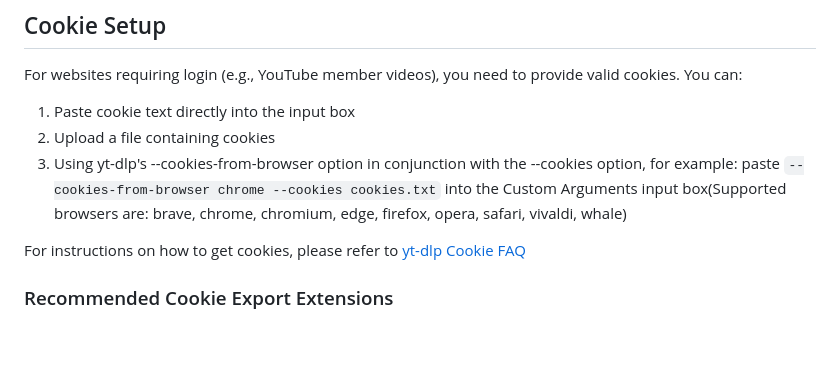
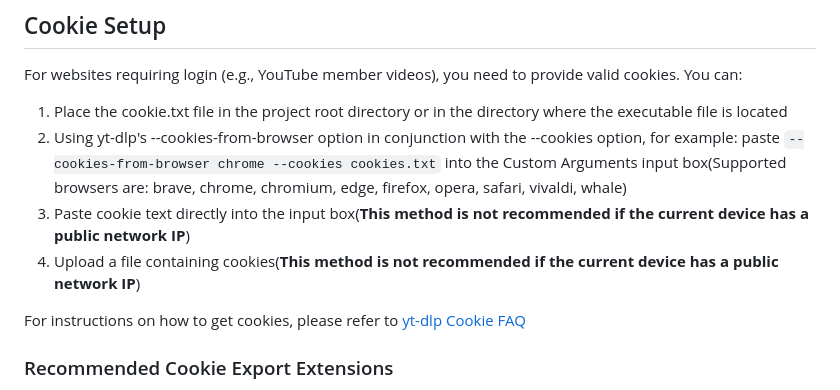
Before and after one commit to cap153/ydui, a Markdown page: README.md, the part around the change. GitHub-like rendering; blank space fills up the shorter version.

```diff
--- a/README.md
+++ b/README.md
@@ -102,9 +102,10 @@ Note:
 
 For websites requiring login (e.g., YouTube member videos), you need to provide valid cookies. You can:
 
-1. Paste cookie text directly into the input box
-2. Upload a file containing cookies
-3. Using yt-dlp's --cookies-from-browser option in conjunction with the --cookies option, for example: paste `--cookies-from-browser chrome --cookies cookies.txt` into the Custom Arguments input box(Supported browsers are: brave, chrome, chromium, edge, firefox, opera, safari, vivaldi, whale)
+1. Place the cookie.txt file in the project root directory or in the directory where the executable file is located
+2. Using yt-dlp's --cookies-from-browser option in conjunction with the --cookies option, for example: paste `--cookies-from-browser chrome --cookies cookies.txt` into the Custom Arguments input box(Supported browsers are: brave, chrome, chromium, edge, firefox, opera, safari, vivaldi, whale)
+3. Paste cookie text directly into the input box(**This method is not recommended if the current device has a public network IP**)
+4. Upload a file containing cookies(**This method is not recommended if the current device has a public network IP**)
 
 For instructions on how to get cookies, please refer to [yt-dlp Cookie FAQ](https://github.com/yt-dlp/yt-dlp/wiki/FAQ#how-do-i-pass-cookies-to-yt-dlp)
 
```
